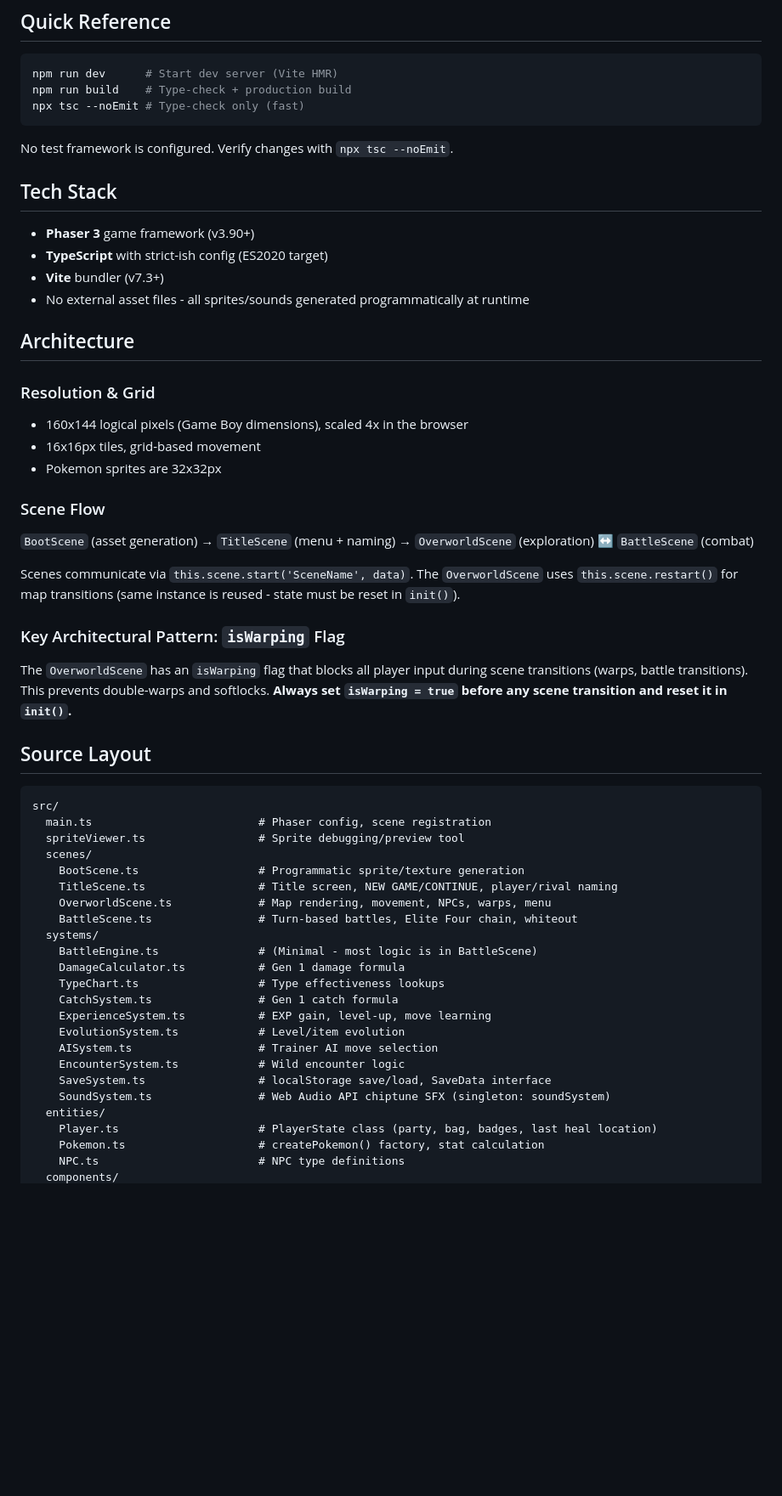
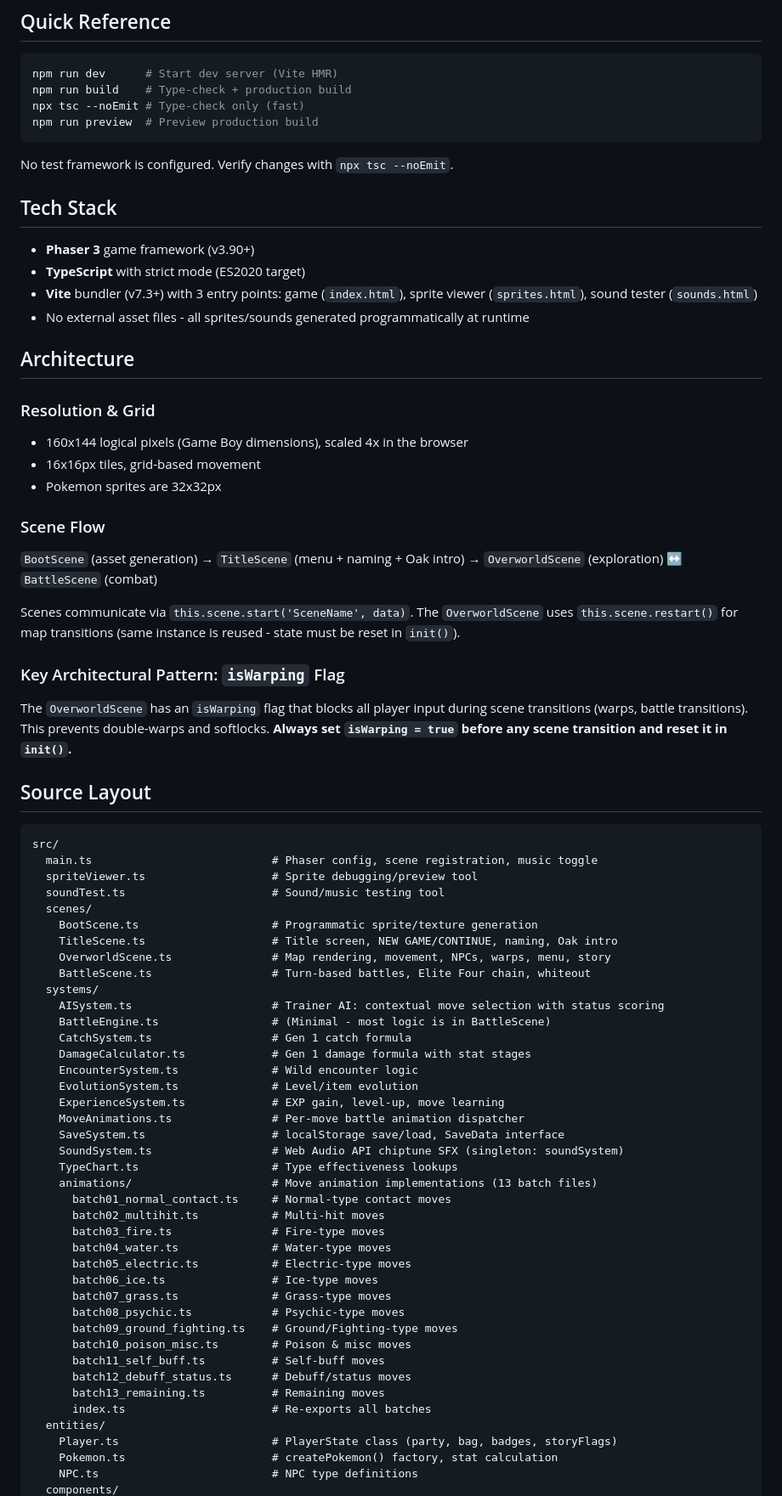
Before and after one commit to Cfretz244/claudemon, a Markdown page: CLAUDE.md, the part around one of its changes. Shown at 85% size. Drawn GitHub-style; blank space fills up the shorter version.

````diff
--- a/CLAUDE.md
+++ b/CLAUDE.md
@@ -6,6 +6,7 @@
 npm run dev      # Start dev server (Vite HMR)
 npm run build    # Type-check + production build
 npx tsc --noEmit # Type-check only (fast)
+npm run preview  # Preview production build
 ```
 
 No test framework is configured. Verify changes with `npx tsc --noEmit`.
@@ -13,8 +14,8 @@ No test framework is configured. Verify changes with `npx tsc --noEmit`.
 ## Tech Stack
 
 - **Phaser 3** game framework (v3.90+)
-- **TypeScript** with strict-ish config (ES2020 target)
-- **Vite** bundler (v7.3+)
+- **TypeScript** with strict mode (ES2020 target)
+- **Vite** bundler (v7.3+) with 3 entry points: game (`index.html`), sprite viewer (`sprites.html`), sound tester (`sounds.html`)
 - No external asset files - all sprites/sounds generated programmatically at runtime
 
 ## Architecture
@@ -27,7 +28,7 @@ No test framework is configured. Verify changes with `npx tsc --noEmit`.
 
 ### Scene Flow
 
-`BootScene` (asset generation) → `TitleScene` (menu + naming) → `OverworldScene` (exploration) ↔ `BattleScene` (combat)
+`BootScene` (asset generation) → `TitleScene` (menu + naming + Oak intro) → `OverworldScene` (exploration) ↔ `BattleScene` (combat)
 
 Scenes communicate via `this.scene.start('SceneName', data)`. The `OverworldScene` uses `this.scene.restart()` for map transitions (same instance is reused - state must be reset in `init()`).
 
@@ -39,26 +40,43 @@ The `OverworldScene` has an `isWarping` flag that blocks all player input during
 
 ```
 src/
-  main.ts                         # Phaser config, scene registration
-  spriteViewer.ts                 # Sprite debugging/preview tool
+  main.ts                           # Phaser config, scene registration, music toggle
+  spriteViewer.ts                   # Sprite debugging/preview tool
+  soundTest.ts                      # Sound/music testing tool
   scenes/
-    BootScene.ts                  # Programmatic sprite/texture generation
-    TitleScene.ts                 # Title screen, NEW GAME/CONTINUE, player/rival naming
-    OverworldScene.ts             # Map rendering, movement, NPCs, warps, menu
-    BattleScene.ts                # Turn-based battles, Elite Four chain, whiteout
+    BootScene.ts                    # Programmatic sprite/texture generation
+    TitleScene.ts                   # Title screen, NEW GAME/CONTINUE, naming, Oak intro
+    OverworldScene.ts               # Map rendering, movement, NPCs, warps, menu, story
+    BattleScene.ts                  # Turn-based battles, Elite Four chain, whiteout
   systems/
-    BattleEngine.ts               # (Minimal - most logic is in BattleScene)
-    DamageCalculator.ts           # Gen 1 damage formula
-    TypeChart.ts                  # Type effectiveness lookups
-    CatchSystem.ts                # Gen 1 catch formula
-    ExperienceSystem.ts           # EXP gain, level-up, move learning
-    EvolutionSystem.ts            # Level/item evolution
-    AISystem.ts                   # Trainer AI move selection
-    EncounterSystem.ts            # Wild encounter logic
-    SaveSystem.ts                 # localStorage save/load, SaveData interface
-    SoundSystem.ts                # Web Audio API chiptune SFX (singleton: soundSystem)
+    AISystem.ts                     # Trainer AI: contextual move selection with status scoring
+    BattleEngine.ts                 # (Minimal - most logic is in BattleScene)
+    CatchSystem.ts                  # Gen 1 catch formula
+    DamageCalculator.ts             # Gen 1 damage formula with stat stages
+    EncounterSystem.ts              # Wild encounter logic
+    EvolutionSystem.ts              # Level/item evolution
+    ExperienceSystem.ts             # EXP gain, level-up, move learning
+    MoveAnimations.ts               # Per-move battle animation dispatcher
+    SaveSystem.ts                   # localStorage save/load, SaveData interface
+    SoundSystem.ts                  # Web Audio API chiptune SFX (singleton: soundSystem)
+    TypeChart.ts                    # Type effectiveness lookups
+    animations/                     # Move animation implementations (13 batch files)
+      batch01_normal_contact.ts     # Normal-type contact moves
+      batch02_multihit.ts           # Multi-hit moves
+      batch03_fire.ts               # Fire-type moves
+      batch04_water.ts              # Water-type moves
+      batch05_electric.ts           # Electric-type moves
+      batch06_ice.ts                # Ice-type moves
+      batch07_grass.ts              # Grass-type moves
+      batch08_psychic.ts            # Psychic-type moves
+      batch09_ground_fighting.ts    # Ground/Fighting-type moves
+      batch10_poison_misc.ts        # Poison & misc moves
+      batch11_self_buff.ts          # Self-buff moves
+      batch12_debuff_status.ts      # Debuff/status moves
+      batch13_remaining.ts          # Remaining moves
+      index.ts                      # Re-exports all batches
   entities/
-    Player.ts                     # PlayerState class (party, bag, badges, last heal location)
-    Pokemon.ts                    # createPokemon() factory, stat calculation
-    NPC.ts                        # NPC type definitions
+    Player.ts                       # PlayerState class (party, bag, badges, storyFlags)
+    Pokemon.ts                      # createPokemon() factory, stat calculation
+    NPC.ts                          # NPC type definitions
   components/
````
Also changed, not shown: other parts of CLAUDE.md (+69 -35 lines), README.md (added, +72 -0 lines).
